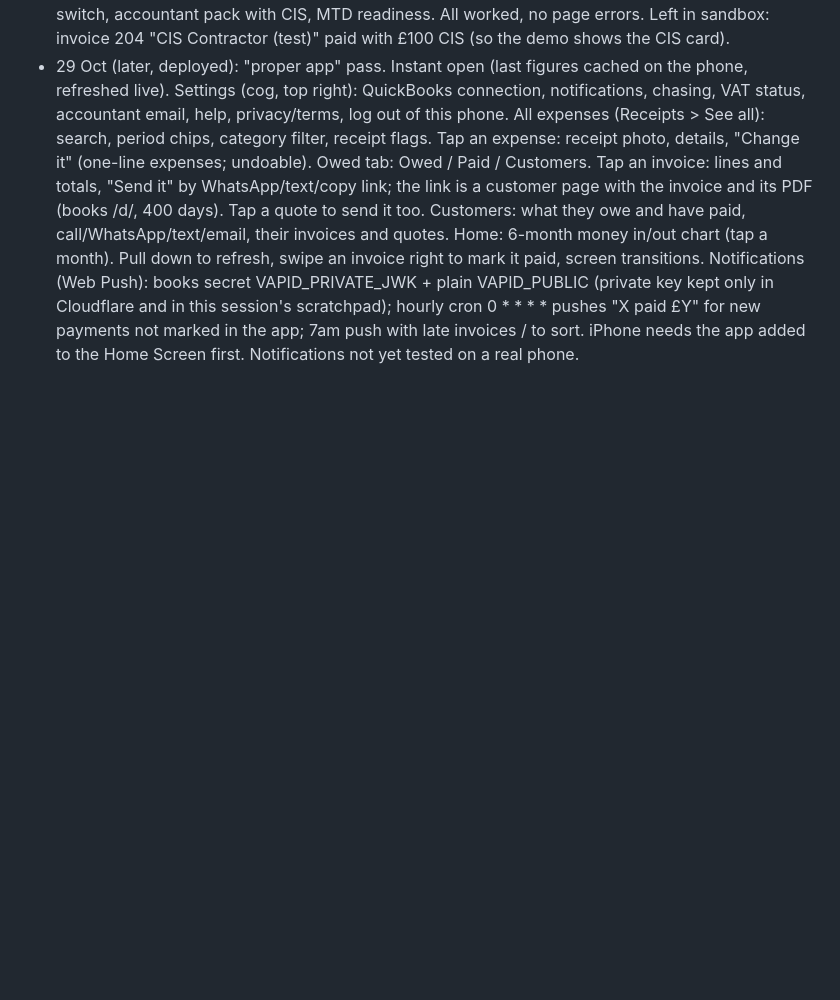
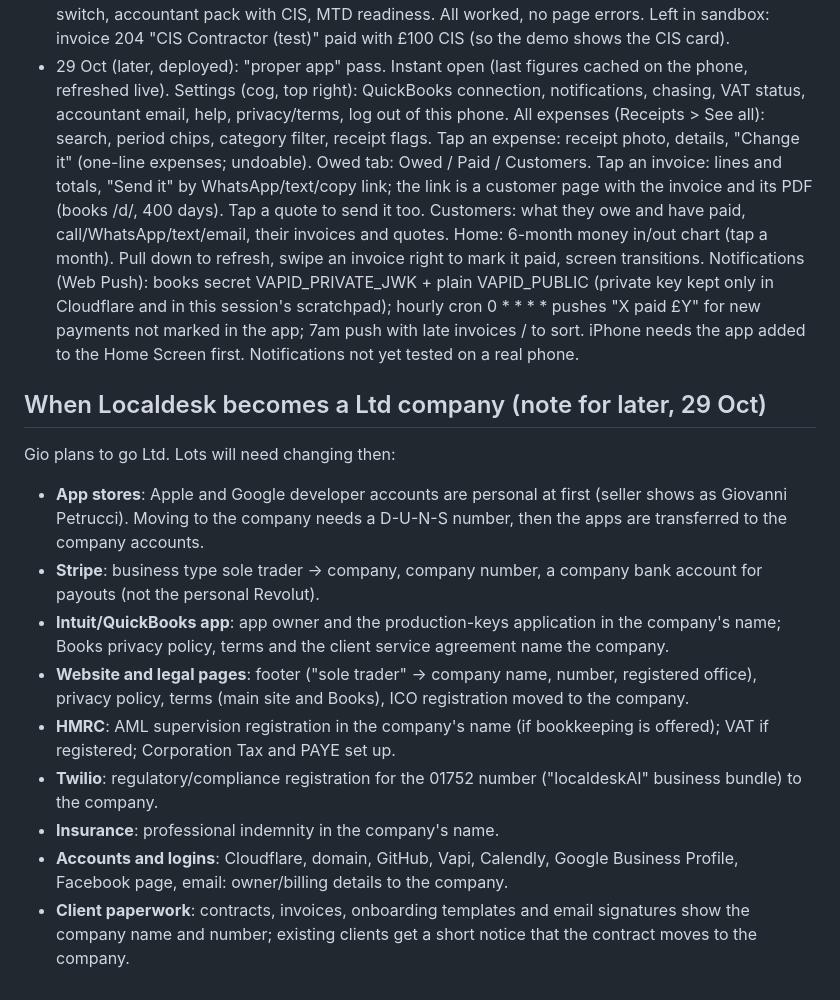
Before and after one commit to gpetrucci1888/localdesk-site, a Markdown page: PROGRESS.md, the part around the change. Drawn GitHub-style; blank space fills up the shorter version.

Commit message:
PROGRESS: what to change when Localdesk goes Ltd
Co-Authored-By: Claude Opus 5.5 <noreply@anthropic.com>
Claude-Session: https://claude.ai/code/session_01GhG2MvXMmrgaWe76vX7gcA

```diff
--- a/PROGRESS.md
+++ b/PROGRESS.md
@@ -156,3 +156,15 @@
 - 29 Oct: app redesign (same branch, deployed): Owed screen as invoice cards with late/not-due bar and a "Mark as paid" bottom sheet (bank/card/cash, CIS split shown), avatars with initials, status pills, on/off switch, bottom sheets instead of browser pop-ups, loading placeholders, icons on Help and the change log. Any other session deploying Books must merge this branch first or it will wipe these features.
 - 29 Oct: tested live in the sandbox via the demo link (<demo key>): mileage add/delete, filing + Undo, CIS invoice paid (£500 bank + £100 into "CIS deductions suffered", account created OK), Undo payment, chase switch, accountant pack with CIS, MTD readiness. All worked, no page errors. Left in sandbox: invoice 204 "CIS Contractor (test)" paid with £100 CIS (so the demo shows the CIS card).
 - 29 Oct (later, deployed): "proper app" pass. Instant open (last figures cached on the phone, refreshed live). Settings (cog, top right): QuickBooks connection, notifications, chasing, VAT status, accountant email, help, privacy/terms, log out of this phone. All expenses (Receipts > See all): search, period chips, category filter, receipt flags. Tap an expense: receipt photo, details, "Change it" (one-line expenses; undoable). Owed tab: Owed / Paid / Customers. Tap an invoice: lines and totals, "Send it" by WhatsApp/text/copy link; the link is a customer page with the invoice and its PDF (books /d/<id>, 400 days). Tap a quote to send it too. Customers: what they owe and have paid, call/WhatsApp/text/email, their invoices and quotes. Home: 6-month money in/out chart (tap a month). Pull down to refresh, swipe an invoice right to mark it paid, screen transitions. Notifications (Web Push): books secret VAPID_PRIVATE_JWK + plain VAPID_PUBLIC (private key kept only in Cloudflare and in this session's scratchpad); hourly cron 0 * * * * pushes "X paid £Y" for new payments not marked in the app; 7am push with late invoices / to sort. iPhone needs the app added to the Home Screen first. Notifications not yet tested on a real phone.
+
+## When Localdesk becomes a Ltd company (note for later, 29 Oct)
+Gio plans to go Ltd. Lots will need changing then:
+- **App stores**: Apple and Google developer accounts are personal at first (seller shows as Giovanni Petrucci). Moving to the company needs a D-U-N-S number, then the apps are transferred to the company accounts.
+- **Stripe**: business type sole trader → company, company number, a company bank account for payouts (not the personal Revolut).
+- **Intuit/QuickBooks app**: app owner and the production-keys application in the company's name; Books privacy policy, terms and the client service agreement name the company.
+- **Website and legal pages**: footer ("sole trader" → company name, number, registered office), privacy policy, terms (main site and Books), ICO registration moved to the company.
+- **HMRC**: AML supervision registration in the company's name (if bookkeeping is offered); VAT if registered; Corporation Tax and PAYE set up.
+- **Twilio**: regulatory/compliance registration for the 01752 number ("localdeskAI" business bundle) to the company.
+- **Insurance**: professional indemnity in the company's name.
+- **Accounts and logins**: Cloudflare, domain, GitHub, Vapi, Calendly, Google Business Profile, Facebook page, email: owner/billing details to the company.
+- **Client paperwork**: contracts, invoices, onboarding templates and email signatures show the company name and number; existing clients get a short notice that the contract moves to the company.
```
